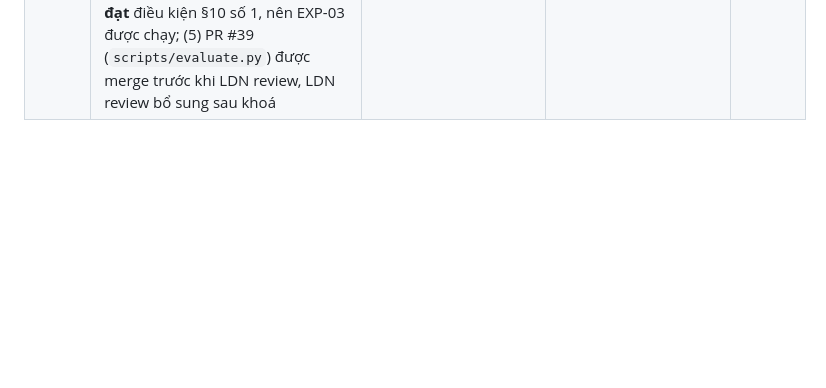
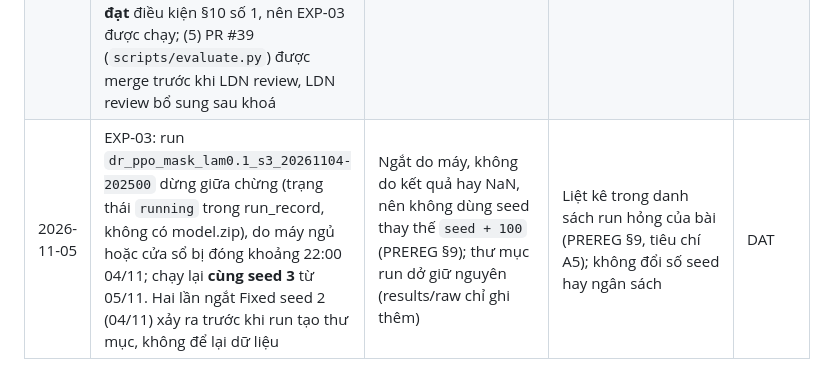
Before and after one commit to Tdat10052499/uav-aoi-drppo, a Markdown page: docs/DECISIONS.md, the part around the change. Drawn GitHub-style; blank space fills up the shorter version.

Commit message:
[DAT] 2026-11-05: DECISIONS ghi run EXP-03 DR s3 bị ngắt, chạy lại cùng seed
Co-Authored-By: Claude Opus 5.5 <noreply@anthropic.com>
Claude-Session: https://claude.ai/code/session_018dPQXDyNBoFA8ptxjbizVm

```diff
--- a/docs/DECISIONS.md
+++ b/docs/DECISIONS.md
@@ -24,3 +24,4 @@ Ghi mọi thay đổi so với `00_HUONG_DAN_PROJECT.md` (bảng "Quyết địn
 | 2026-11-03 | Phạm vi bài FJCAI: chỉ H1, H2 và heuristic; 10 seed mỗi nhánh, 2M bước; khoá PREREG sớm (04/11) thay vì tại G1 15/11 | Hệ quả của dòng FJCAI ở trên (trả lời A1 trong `notes/yeu-cau/2026-11-03_fao_can-DAT_prereg-cho.md`) | EXP-04 đến EXP-07 (RQ2, RQ3, H3, ablation) không thuộc lần khoá; mỗi cái cần phụ lục PREREG riêng trước khi chạy | DAT (FAO soạn trong PR #38 từ file của DAT 03/11; DAT duyệt khi merge, có thể sửa) |
 | 2026-11-03 | Thay "G1 sớm" từ pilot EXP-02 bằng chẩn đoán EXP-02b (DR seed 0, 2M bước): Ā(DR, `id`) ≤ 63,1 thì chạy EXP-03; 63,1 < Ā ≤ 90 thì nhóm quyết định 05/11; Ā > 90 thì bỏ FJCAI | Pilot EXP-02 (300k bước) không đạt: Ā(DR, `id`) = 126,1 và 123,4 ≈ Random 126,2 (`notes/EXP-02b_diag_2M_card.md`, commit f1b3c7c). DAT chọn "Giữ FJCAI đến 05/11" | EXP-02b chỉ là chẩn đoán, không vào bài, không thay EXP-03 seed 0 (`docs/PREREG.md` §4, §10) | DAT (FAO soạn trong PR #38 từ file của DAT 03/11; DAT duyệt khi merge, có thể sửa) |
 | 2026-11-03 | Ghi chú sau khoá cho 4 dòng 03/11 ở trên (không sửa nội dung PREREG): (1) PREREG thực tế khoá **03/11** (merge PR #38 lúc 17:20 giờ VN, b5cd784, tag `prereg-lock`), không phải 04/11 như ghi trong dòng FJCAI, dòng phạm vi và phần đầu `docs/PREREG.md`; (2) FJCAI bắt buộc trình bày trực tiếp, trái với dòng 30/10 (cho phép trình bày từ xa); khoa chưa xác nhận tính điểm kỷ yếu ISBN; (3) DAT xác nhận lý do bỏ Optuna là thiếu thời gian trước 15/11 (kế hoạch nén DAT chọn 03/11), không chỉ là suy luận của FAO; dữ kiện kèm theo: EXP-02b cho thấy siêu tham số mặc định học được ở 2M bước (Ā(DR, `id`) = 49,80, 1 seed, fffaff5); (4) EXP-02b **đạt** điều kiện §10 số 1, nên EXP-03 được chạy; (5) PR #39 (`scripts/evaluate.py`) được merge trước khi LDN review, LDN review bổ sung sau khoá | Giữ lịch sử các dòng gốc thay vì sửa lại; làm rõ ngày khoá cho tiêu chí loại số 4 | Không đổi H1, H2, ngưỡng, seed hay số bước. Nếu LDN tìm thấy lỗi ở #39 thì sửa theo PREREG §1 và ghi DECISIONS | DAT |
+| 2026-11-05 | EXP-03: run `dr_ppo_mask_lam0.1_s3_20261104-202500` dừng giữa chừng (trạng thái `running` trong run_record, không có model.zip), do máy ngủ hoặc cửa sổ bị đóng khoảng 22:00 04/11; chạy lại **cùng seed 3** từ 05/11. Hai lần ngắt Fixed seed 2 (04/11) xảy ra trước khi run tạo thư mục, không để lại dữ liệu | Ngắt do máy, không do kết quả hay NaN, nên không dùng seed thay thế `seed + 100` (PREREG §9); thư mục run dở giữ nguyên (results/raw chỉ ghi thêm) | Liệt kê trong danh sách run hỏng của bài (PREREG §9, tiêu chí A5); không đổi số seed hay ngân sách | DAT |
```
